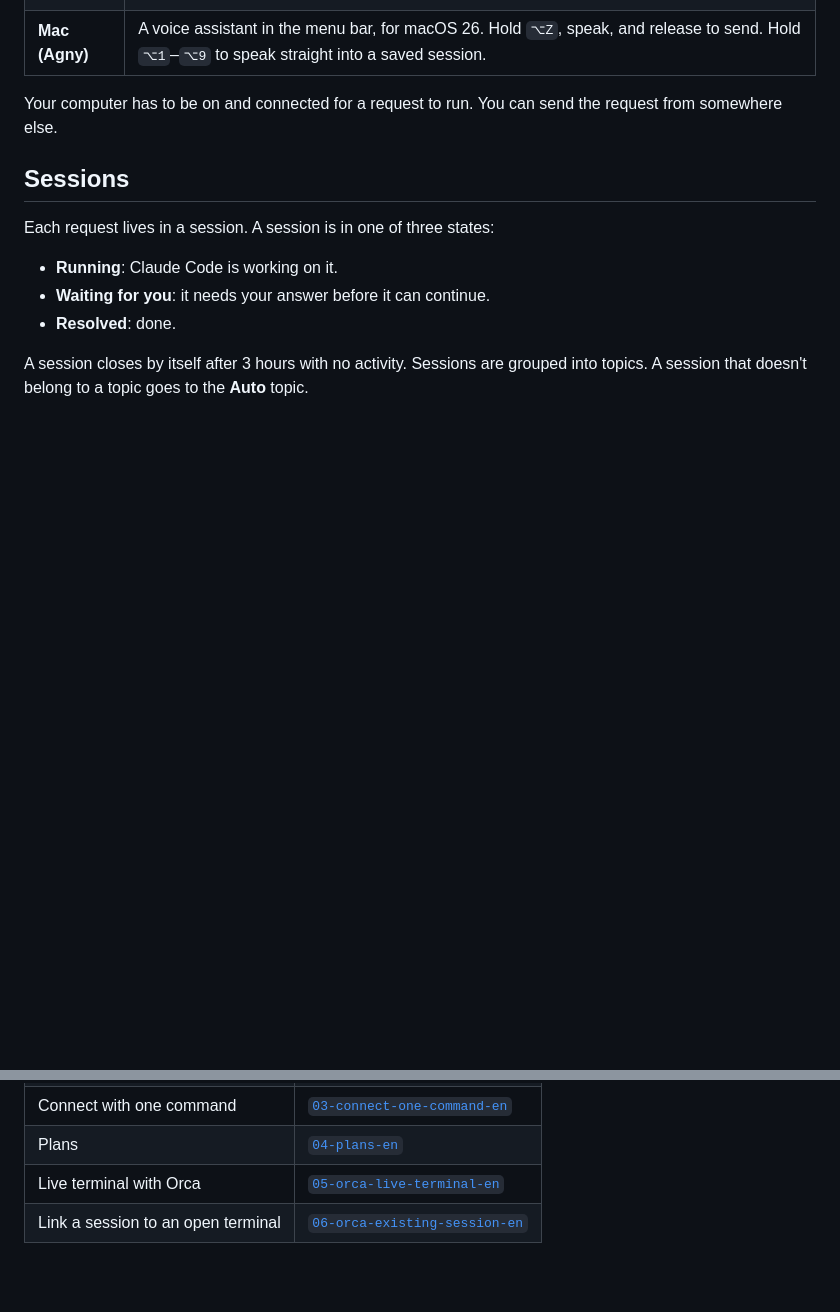
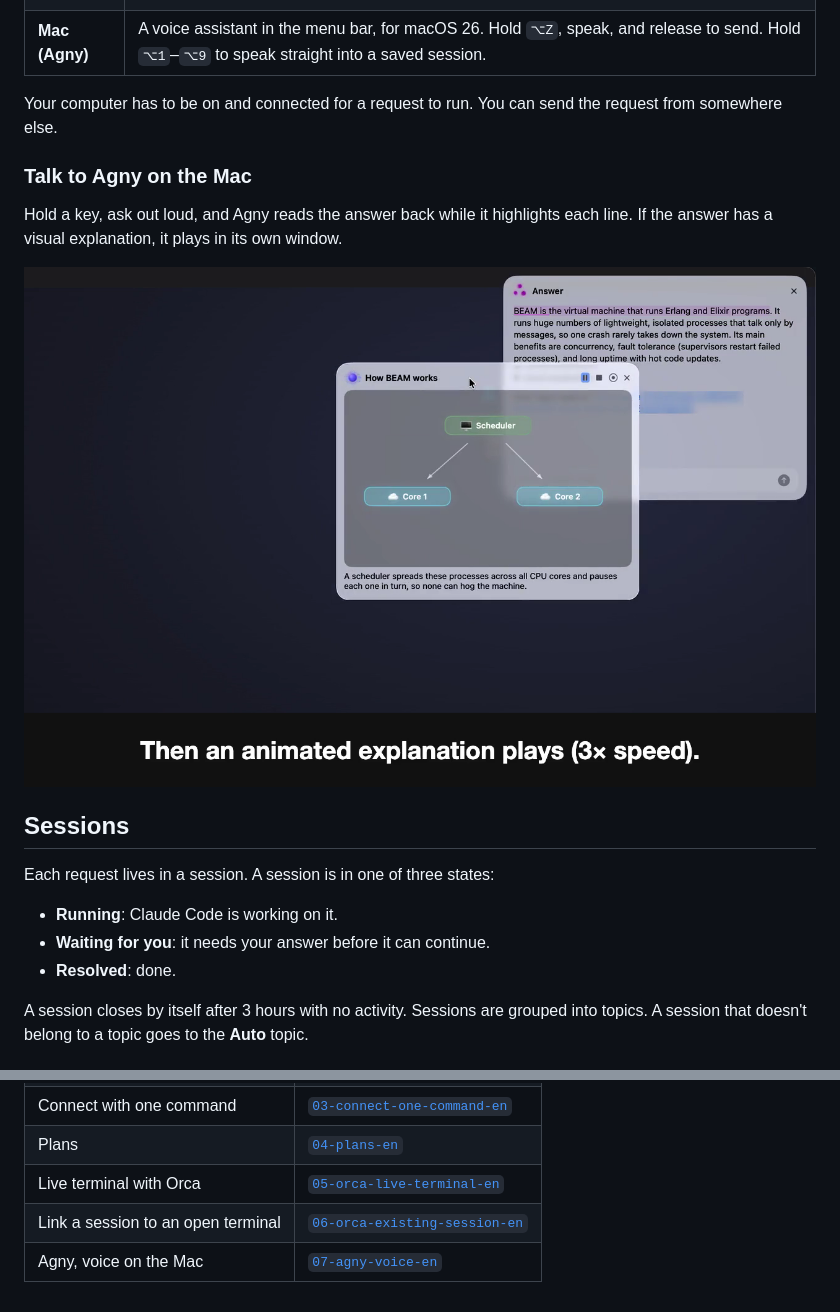
Before and after one commit to intiamaru/agnes-guide, a Markdown page: README.md, 2 parts joined by grey strips. GitHub-like rendering; pictures changed too: demo/07-agny-voice-en.png (added); blank space fills up the shorter version.

Commit message:
Add demo 07: Agny voice on the Mac

```diff
--- a/README.md
+++ b/README.md
@@ -63,6 +63,12 @@ Open a session, type what you want, and send it. Claude Code runs it on your com
 | **Mac (Agny)** | A voice assistant in the menu bar, for macOS 26. Hold `⌥Z`, speak, and release to send. Hold `⌥1`–`⌥9` to speak straight into a saved session. |
 
 Your computer has to be on and connected for a request to run. You can send the request from somewhere else.
+
+### Talk to Agny on the Mac
+
+Hold a key, ask out loud, and Agny reads the answer back while it highlights each line. If the answer has a visual explanation, it plays in its own window.
+
+[![Agny on the Mac](demo/07-agny-voice-en.png)](demo/07-agny-voice-en.mp4)
 
 ## Sessions
 
@@ -160,3 +166,4 @@ The short videos used on the Agnes site are in [`demo/`](demo/). Each one has an
 | Plans | [`04-plans-en`](demo/04-plans-en.mp4) |
 | Live terminal with Orca | [`05-orca-live-terminal-en`](demo/05-orca-live-terminal-en.mp4) |
 | Link a session to an open terminal | [`06-orca-existing-session-en`](demo/06-orca-existing-session-en.mp4) |
+| Agny, voice on the Mac | [`07-agny-voice-en`](demo/07-agny-voice-en.mp4) |
```
Also changed, not shown: 3 other files.
